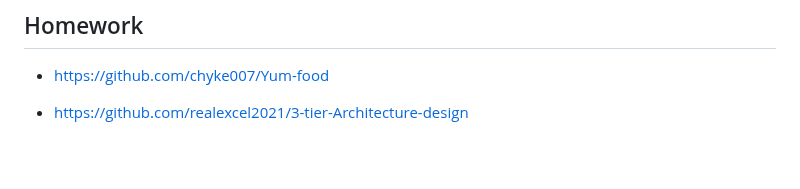
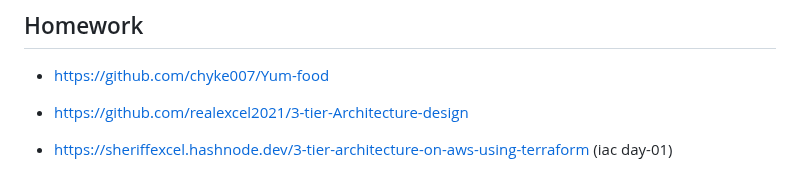
Before and after one commit to yoloxsta/Serverless_Lab, a Markdown page: README.md, the part around the change. Drawn GitHub-style; blank space fills up the shorter version.

Commit message:
add readme of iac day01

```diff
--- a/README.md
+++ b/README.md
@@ -933,3 +933,5 @@ ENTRYPOINT ["dotnet", "wxyz.UI.dll"]
 - https://github.com/chyke007/Yum-food
 
 - https://github.com/realexcel2021/3-tier-Architecture-design
+
+- https://sheriffexcel.hashnode.dev/3-tier-architecture-on-aws-using-terraform (iac day-01)
```
